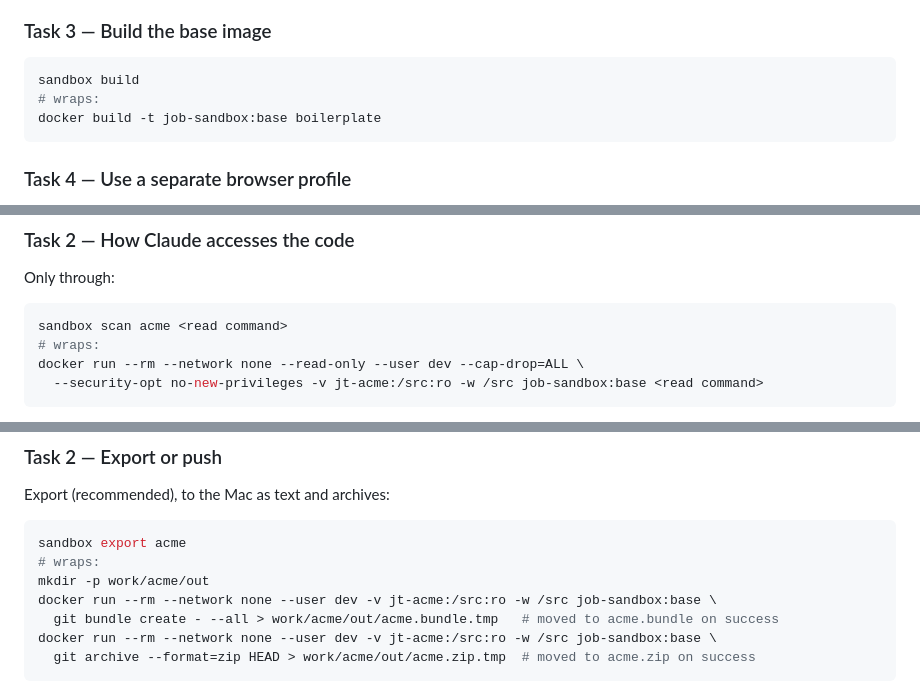
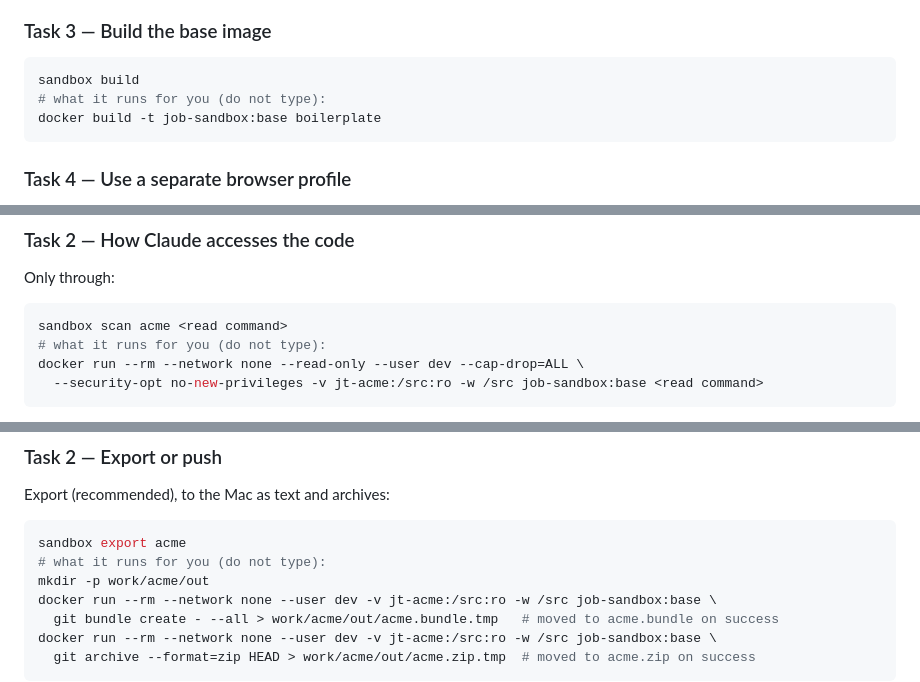
Before and after one commit to agenticDraft/job-test-sandbox, a Markdown page: README.md, 3 parts joined by grey strips. GitHub-like rendering.

````diff
--- a/README.md
+++ b/README.md
@@ -236,7 +238,7 @@ Updates later: `brew upgrade --cask orbstack`.
 
 ```bash
 sandbox build
-# wraps:
+# what it runs for you (do not type):
 docker build -t job-sandbox:base boilerplate
 ```
 
@@ -319,7 +321,7 @@ Only through:
 
 ```bash
 sandbox scan acme <read command>
-# wraps:
+# what it runs for you (do not type):
 docker run --rm --network none --read-only --user dev --cap-drop=ALL \
   --security-opt no-new-privileges -v jt-acme:/src:ro -w /src job-sandbox:base <read command>
 ```
@@ -434,7 +436,7 @@ Export (recommended), to the Mac as text and archives:
 
 ```bash
 sandbox export acme
-# wraps:
+# what it runs for you (do not type):
 mkdir -p work/acme/out
 docker run --rm --network none --user dev -v jt-acme:/src:ro -w /src job-sandbox:base \
   git bundle create - --all > work/acme/out/acme.bundle.tmp   # moved to acme.bundle on success
````
Also changed, not shown: other parts of README.md (+8 -6 lines).
